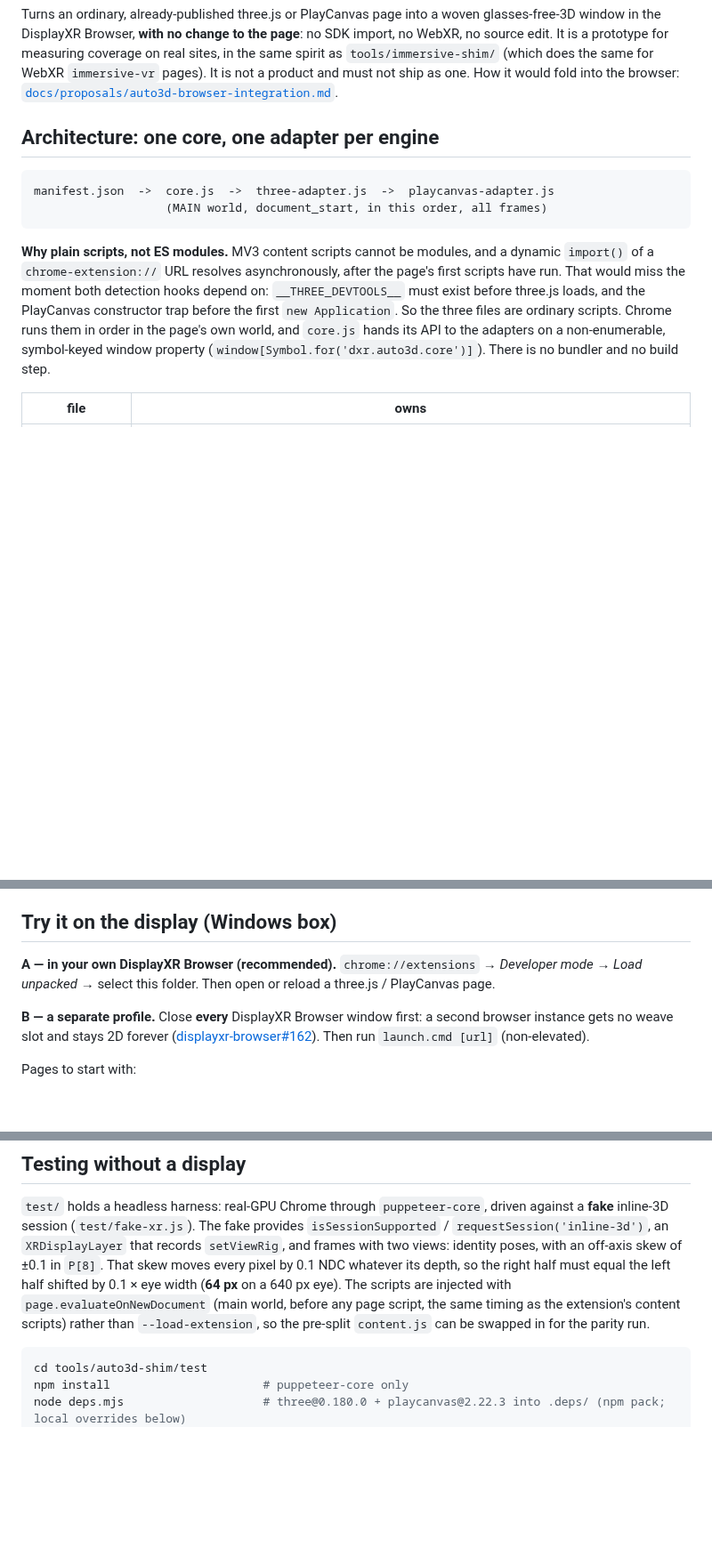
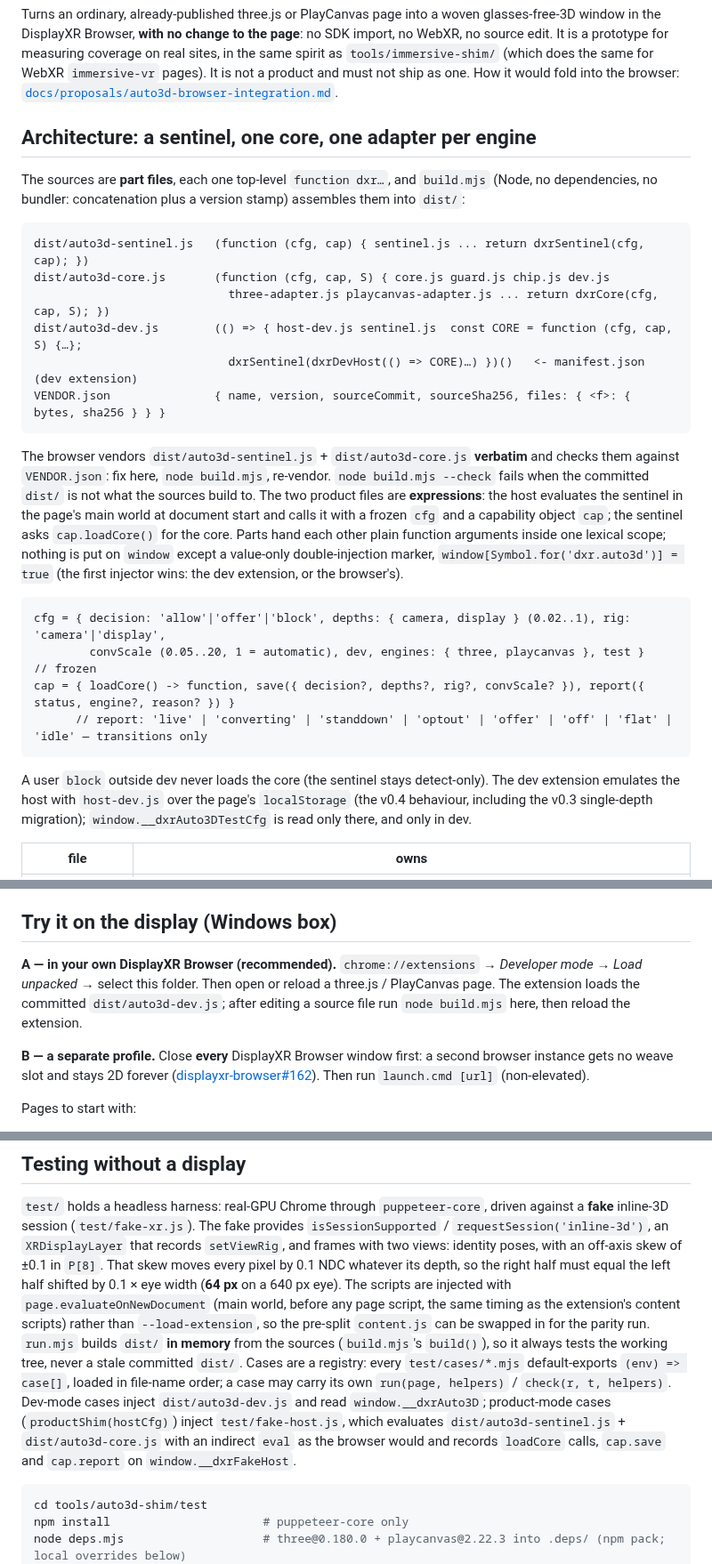
Before and after one commit to DisplayXR/displayxr-web, a Markdown page: tools/auto3d-shim/README.md, 3 parts joined by grey strips. Shown at 89% size. Rendered like a GitHub page; blank space fills up the shorter version.

Commit message:
docs(auto3d): README architecture for the sentinel / part-file layout
Co-Authored-By: Claude Opus 5.5 <noreply@anthropic.com>

````diff
--- a/tools/auto3d-shim/README.md
+++ b/tools/auto3d-shim/README.md
@@ -6,20 +6,39 @@ edit. It is a prototype for measuring coverage on real sites, in the same spirit
 `tools/immersive-shim/` (which does the same for WebXR `immersive-vr` pages). It is not a product
 and must not ship as one. How it would fold into the browser: [`docs/proposals/auto3d-browser-integration.md`](../../docs/proposals/auto3d-browser-integration.md).
 
-## Architecture: one core, one adapter per engine
+## Architecture: a sentinel, one core, one adapter per engine
+
+The sources are **part files**, each one top-level `function dxr…`, and `build.mjs` (Node, no
+dependencies, no bundler: concatenation plus a version stamp) assembles them into `dist/`:
 
 ```
-manifest.json  ->  core.js  ->  three-adapter.js  ->  playcanvas-adapter.js
-                   (MAIN world, document_start, in this order, all frames)
+dist/auto3d-sentinel.js   (function (cfg, cap) { sentinel.js ... return dxrSentinel(cfg, cap); })
+dist/auto3d-core.js       (function (cfg, cap, S) { core.js guard.js chip.js dev.js
+                            three-adapter.js playcanvas-adapter.js ... return dxrCore(cfg, cap, S); })
+dist/auto3d-dev.js        (() => { host-dev.js sentinel.js  const CORE = function (cfg, cap, S) {…};
+                            dxrSentinel(dxrDevHost(() => CORE)…) })()   <- manifest.json (dev extension)
+VENDOR.json               { name, version, sourceCommit, sourceSha256, files: { <f>: { bytes, sha256 } } }
 ```
 
-**Why plain scripts, not ES modules.** MV3 content scripts cannot be modules, and a dynamic
-`import()` of a `chrome-extension://` URL resolves asynchronously, after the page's first scripts
-have run. That would miss the moment both detection hooks depend on: `__THREE_DEVTOOLS__` must
-exist before three.js loads, and the PlayCanvas constructor trap before the first `new Application`.
-So the three files are ordinary scripts. Chrome runs them in order in the page's own world, and
-`core.js` hands its API to the adapters on a non-enumerable, symbol-keyed window property
-(`window[Symbol.for('dxr.auto3d.core')]`). There is no bundler and no build step.
+The browser vendors `dist/auto3d-sentinel.js` + `dist/auto3d-core.js` **verbatim** and checks them
+against `VENDOR.json`: fix here, `node build.mjs`, re-vendor. `node build.mjs --check` fails when the
+committed `dist/` is not what the sources build to. The two product files are **expressions**: the
+host evaluates the sentinel in the page's main world at document start and calls it with a frozen
+`cfg` and a capability object `cap`; the sentinel asks `cap.loadCore()` for the core. Parts hand
+each other plain function arguments inside one lexical scope; nothing is put on `window` except a
+value-only double-injection marker, `window[Symbol.for('dxr.auto3d')] = true` (the first injector
+wins: the dev extension, or the browser's).
+
+```
+cfg = { decision: 'allow'|'offer'|'block', depths: { camera, display } (0.02..1), rig: 'camera'|'display',
+        convScale (0.05..20, 1 = automatic), dev, engines: { three, playcanvas }, test }   // frozen
+cap = { loadCore() -> function, save({ decision?, depths?, rig?, convScale? }), report({ status, engine?, reason? }) }
+      // report: 'live' | 'converting' | 'standdown' | 'optout' | 'offer' | 'off' | 'flat' | 'idle' — transitions only
+```
+
+A user `block` outside dev never loads the core (the sentinel stays detect-only). The dev extension
+emulates the host with `host-dev.js` over the page's `localStorage` (the v0.4 behaviour, including
+the v0.3 single-depth migration); `window.__dxrAuto3DTestCfg` is read only there, and only in dev.
 
 | file | owns |
 |---|---|
@@ -215,7 +240,9 @@ are offset from it by a few ipd × m2v.
 ## Try it on the display (Windows box)
 
 **A — in your own DisplayXR Browser (recommended).** `chrome://extensions` → *Developer mode* →
-*Load unpacked* → select this folder. Then open or reload a three.js / PlayCanvas page.
+*Load unpacked* → select this folder. Then open or reload a three.js / PlayCanvas page. The
+extension loads the committed `dist/auto3d-dev.js`; after editing a source file run
+`node build.mjs` here, then reload the extension.
 
 **B — a separate profile.** Close **every** DisplayXR Browser window first: a second browser
 instance gets no weave slot and stays 2D forever
@@ -337,7 +364,14 @@ views: identity poses, with an off-axis skew of ±0.1 in `P[8]`. That skew moves
 0.1 NDC whatever its depth, so the right half must equal the left half shifted by 0.1 × eye width
 (**64 px** on a 640 px eye). The scripts are injected with `page.evaluateOnNewDocument` (main
 world, before any page script, the same timing as the extension's content scripts) rather than
-`--load-extension`, so the pre-split `content.js` can be swapped in for the parity run.
+`--load-extension`, so the pre-split `content.js` can be swapped in for the parity run. `run.mjs`
+builds `dist/` **in memory** from the sources (`build.mjs`'s `build()`), so it always tests the
+working tree, never a stale committed `dist/`. Cases are a registry: every `test/cases/*.mjs`
+default-exports `(env) => case[]`, loaded in file-name order; a case may carry its own
+`run(page, helpers)` / `check(r, t, helpers)`. Dev-mode cases inject `dist/auto3d-dev.js` and read
+`window.__dxrAuto3D`; product-mode cases (`productShim(hostCfg)`) inject `test/fake-host.js`, which
+evaluates `dist/auto3d-sentinel.js` + `dist/auto3d-core.js` with an indirect `eval` as the browser
+would and records `loadCore` calls, `cap.save` and `cap.report` on `window.__dxrFakeHost`.
 
 ```bash
 cd tools/auto3d-shim/test
````
Also changed, not shown: other parts of tools/auto3d-shim/README.md (+13 -4 lines).
